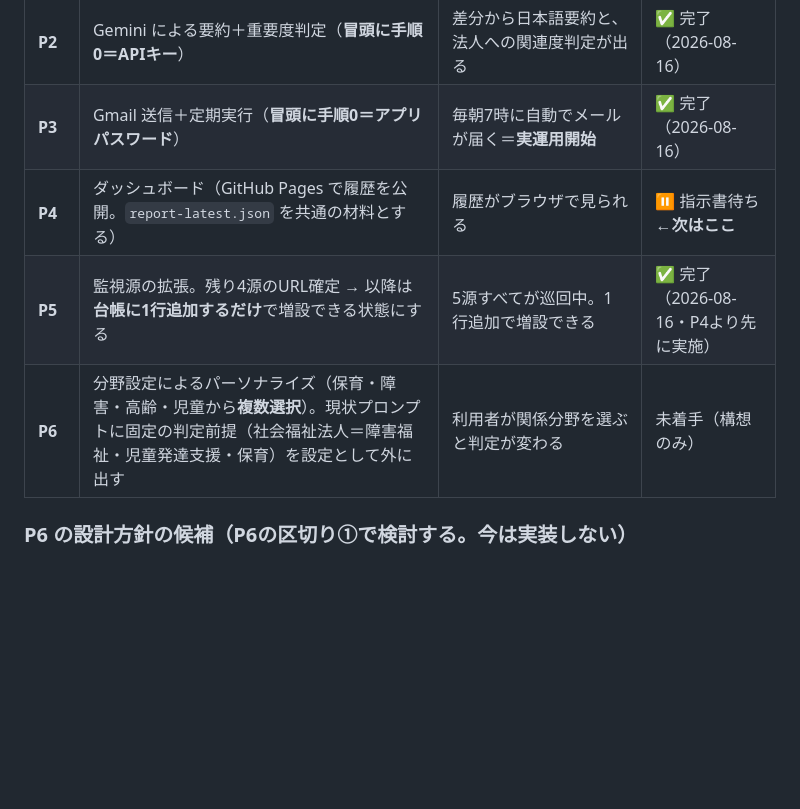
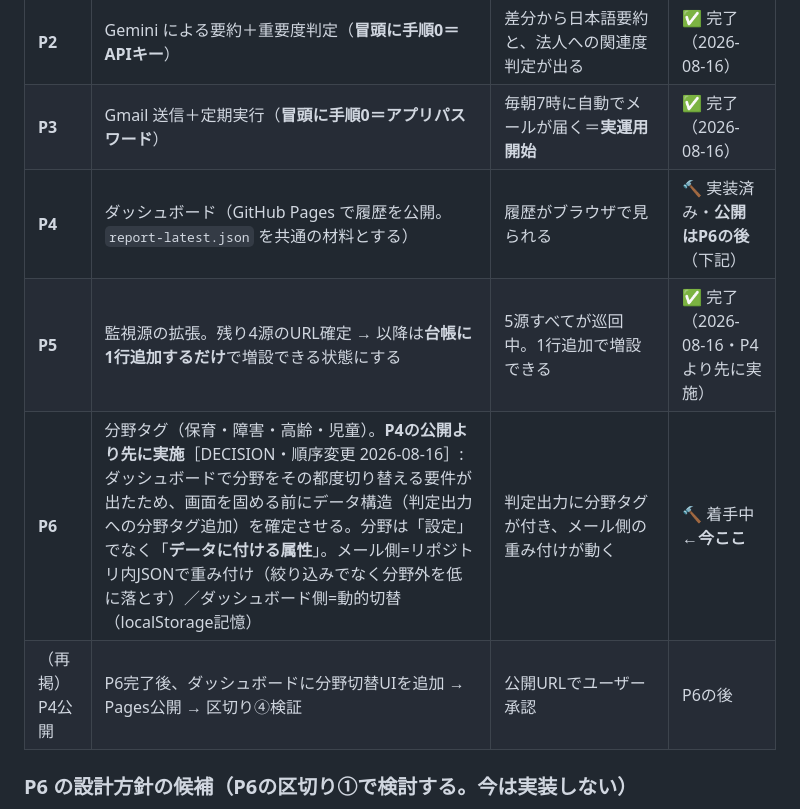
Before and after one commit to kanda-houtokukai/fukushi-watch, a Markdown page: fukushi-watch-handoff.md, the part around the change. Drawn GitHub-style; blank space fills up the shorter version.

Commit message:
ロードマップ更新: P6(分野タグ)をP4公開より先に実施[DECISION・順序変更]
理由: ダッシュボードで分野をその都度切り替える要件が出た。画面を固めてから
分野を足すと履歴データと画面の両方を作り直すことになるため、データ構造を先に確定する。
分野は設定でなくデータに付ける属性へ設計変更(メール=JSON重み付け/画面=動的切替)

Co-Authored-By: Claude Opus 5 <noreply@anthropic.com>

```diff
--- a/fukushi-watch-handoff.md
+++ b/fukushi-watch-handoff.md
@@ -239,9 +239,10 @@
 | **P1** | 巡回＋差分検知。**まず1源だけ**で URL確定 → 取得 → ハッシュ＋見出しの差分検知を貫通させる | 手動実行で差分が検知できる | ✅ 完了（2026-08-16） |
 | **P2** | Gemini による要約＋重要度判定（**冒頭に手順0＝APIキー**） | 差分から日本語要約と、法人への関連度判定が出る | ✅ 完了（2026-08-16） |
 | **P3** | Gmail 送信＋定期実行（**冒頭に手順0＝アプリパスワード**） | 毎朝7時に自動でメールが届く＝**実運用開始** | ✅ 完了（2026-08-16） |
-| **P4** | ダッシュボード（GitHub Pages で履歴を公開。`report-latest.json` を共通の材料とする） | 履歴がブラウザで見られる | ⏸ 指示書待ち ←**次はここ** |
+| **P4** | ダッシュボード（GitHub Pages で履歴を公開。`report-latest.json` を共通の材料とする） | 履歴がブラウザで見られる | 🔨 実装済み・**公開はP6の後**（下記） |
 | **P5** | 監視源の拡張。残り4源のURL確定 → 以降は**台帳に1行追加するだけ**で増設できる状態にする | 5源すべてが巡回中。1行追加で増設できる | ✅ 完了（2026-08-16・P4より先に実施） |
-| **P6** | 分野設定によるパーソナライズ（保育・障害・高齢・児童から**複数選択**）。現状プロンプトに固定の判定前提（社会福祉法人＝障害福祉・児童発達支援・保育）を設定として外に出す | 利用者が関係分野を選ぶと判定が変わる | 未着手（構想のみ） |
+| **P6** | 分野タグ（保育・障害・高齢・児童）。**P4の公開より先に実施**［DECISION・順序変更 2026-08-16］: ダッシュボードで分野をその都度切り替える要件が出たため、画面を固める前にデータ構造（判定出力への分野タグ追加）を確定させる。分野は「設定」でなく「**データに付ける属性**」。メール側=リポジトリ内JSONで重み付け（絞り込みでなく分野外を低に落とす）／ダッシュボード側=動的切替（localStorage記憶） | 判定出力に分野タグが付き、メール側の重み付けが動く | 🔨 着手中 ←**今ここ** |
+| （再掲）P4公開 | P6完了後、ダッシュボードに分野切替UIを追加 → Pages公開 → 区切り④検証 | 公開URLでユーザー承認 | P6の後 |
 
 ### P6 の設計方針の候補（P6の区切り①で検討する。今は実装しない）
 
```
